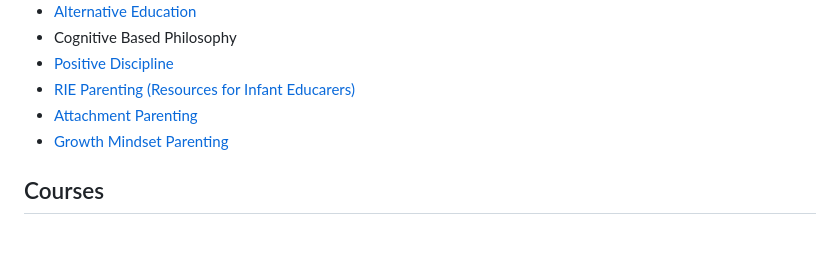
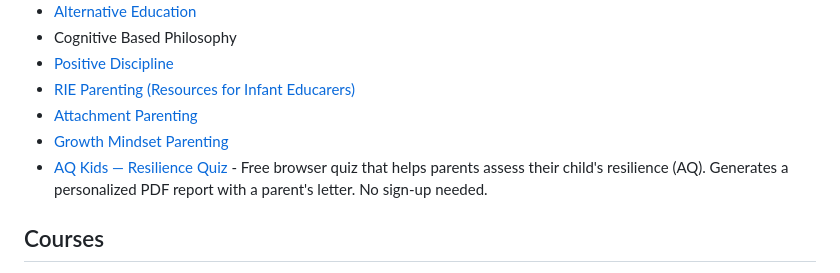
Before and after one commit to davidpelayo/awesome-parenting, a Markdown page: README.md, the part around the change. GitHub-like rendering; blank space fills up the shorter version.

Commit message:
Add AQ Kids Resilience Quiz to Techniques section

```diff
--- a/README.md
+++ b/README.md
@@ -83,6 +83,7 @@ Getting different opinions, resources and books from other parents' recommendati
 - [RIE Parenting (Resources for Infant Educarers)](https://www.rie.org/)
 - [Attachment Parenting](https://www.attachmentparenting.org/)
 - [Growth Mindset Parenting](https://www.mindsetworks.com/parents/growth-mindset-parenting)
+- [AQ Kids — Resilience Quiz](https://ordinarymantrying.com/tools/aq-kids/) - Free browser quiz that helps parents assess their child's resilience (AQ). Generates a personalized PDF report with a parent's letter. No sign-up needed.
 
 ## Courses
 - [Scientific Secrets for Raising Kids Who Thrive](https://www.thegreatcourses.com/courses/scientific-secrets-for-raising-kids-who-thrive.html)
```
